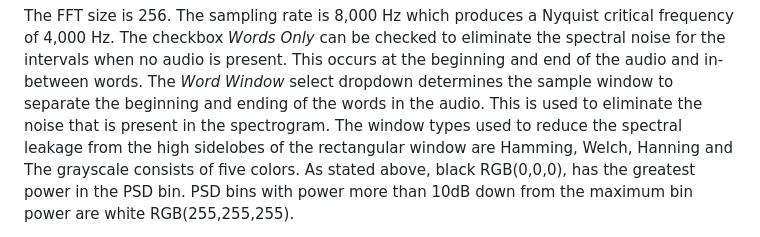
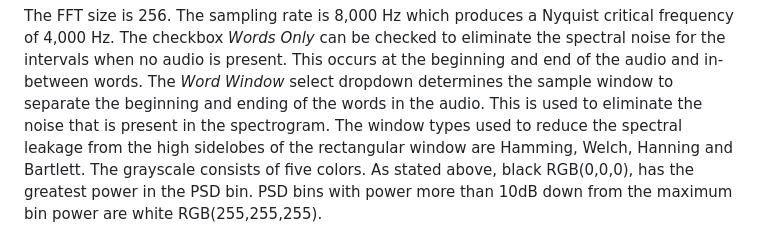
Before and after one commit to thomasteplick/speechMsgMLP, a Markdown page: README.md, the part around the change. GitHub-like rendering.

```diff
--- a/README.md
+++ b/README.md
@@ -17,7 +17,7 @@ The checkbox <i>Words Only</i> can be checked to eliminate the spectral noise fo
 audio is present.  This occurs at the beginning and end of the audio and in-between words.  The <i>Word Window</i>
 select dropdown determines the sample window to separate the beginning and ending of the words in the audio.
 This is used to eliminate the noise that is present in the spectrogram.  The window types used to reduce
-the spectral leakage from the high sidelobes of the rectangular window are Hamming, Welch, Hanning and
+the spectral leakage from the high sidelobes of the rectangular window are Hamming, Welch, Hanning and Bartlett.
 The grayscale consists of five colors.  As stated above, black RGB(0,0,0), has the greatest power in the PSD bin.
 PSD bins with power more than 10dB down from the maximum bin power are white RGB(255,255,255).
 </p>
```
